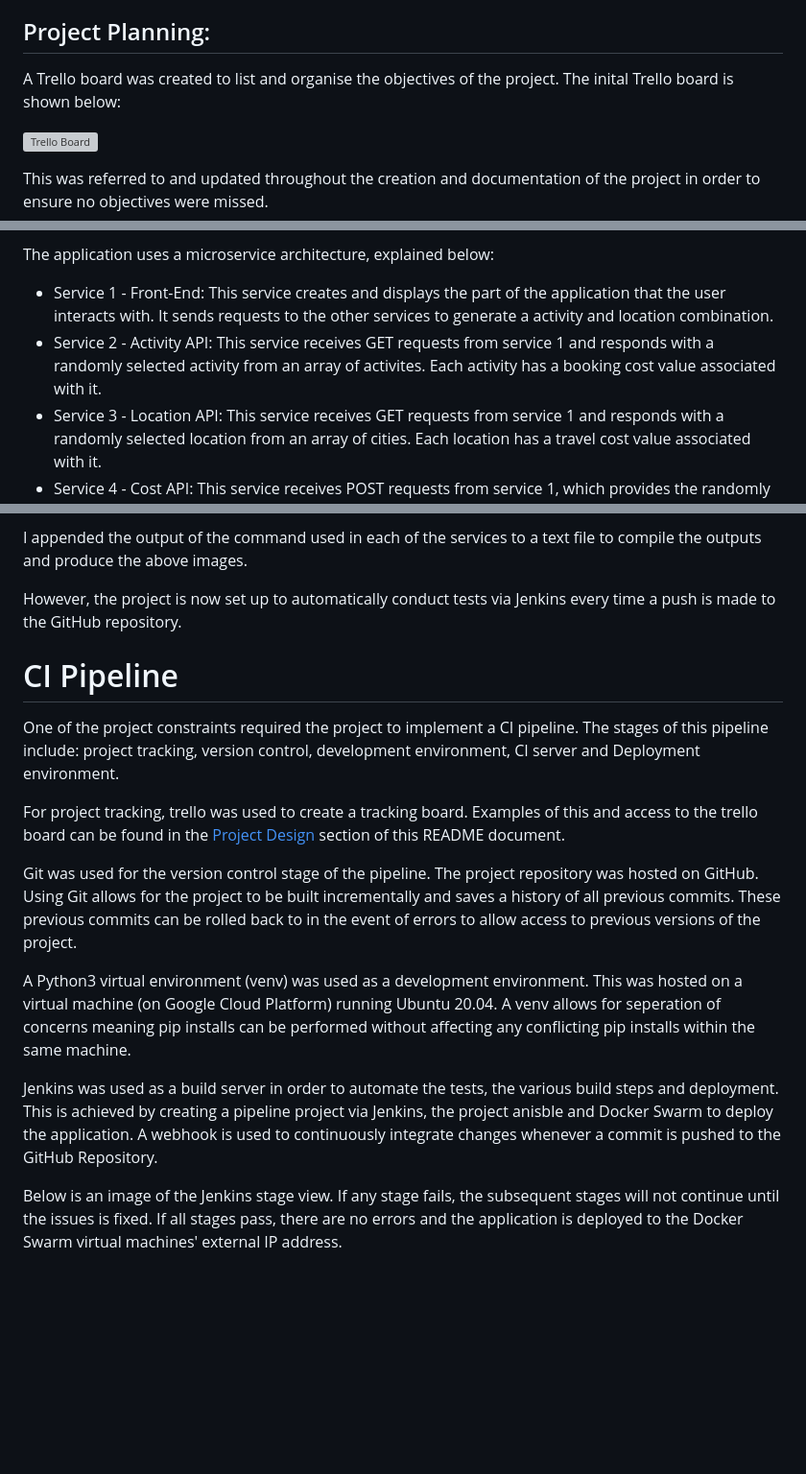
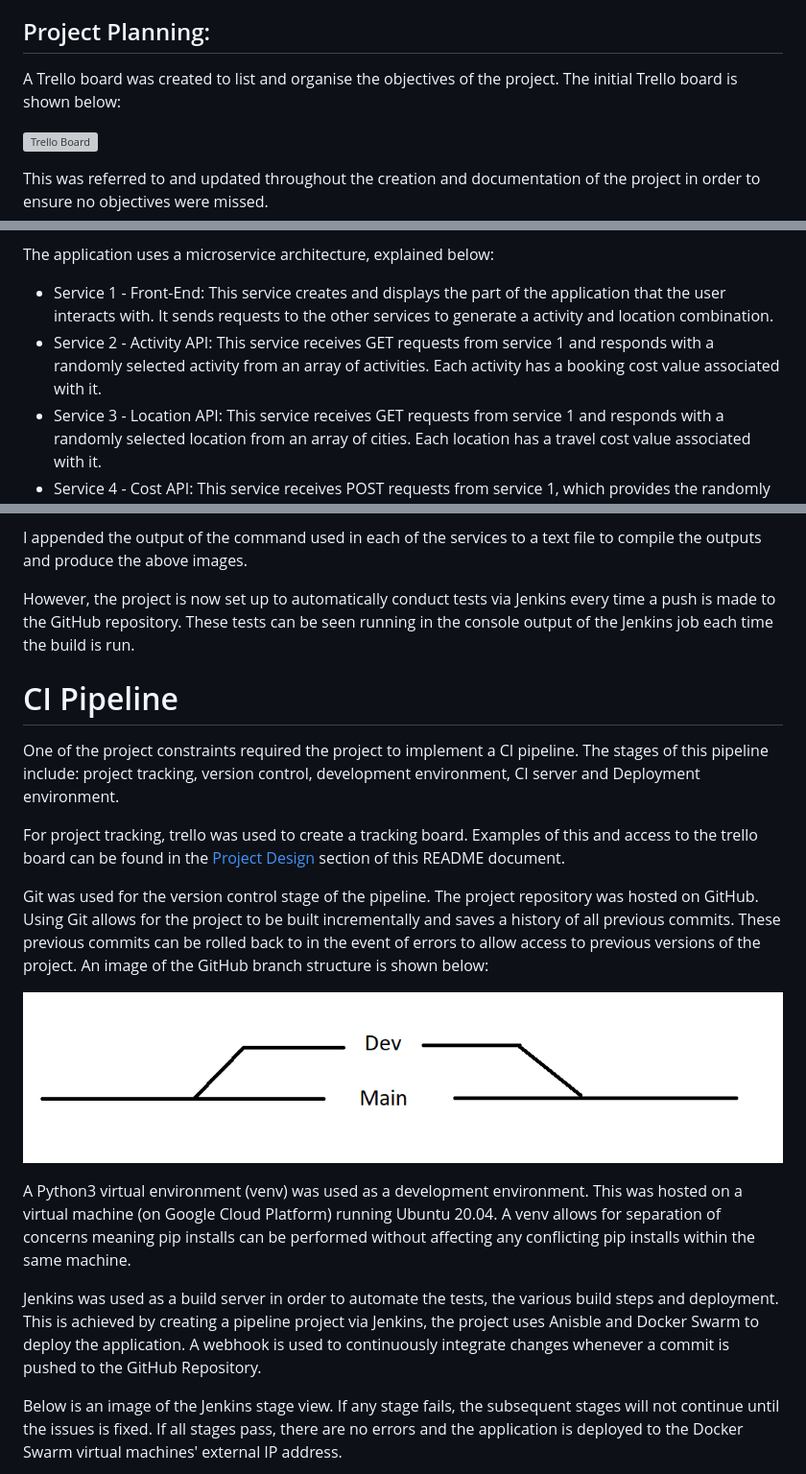
Before and after one commit to jdovener/QA-DevOps-Practical, a Markdown page: README.md, 3 parts joined by grey strips. Shown: that part at 96% size. Drawn GitHub-style; pictures changed too: images/Branch Structure.png (added); blank space fills up the shorter version; grey boxes are pictures that could not be loaded.

Commit message:
JD: Replicas & README update

```diff
--- a/README.md
+++ b/README.md
@@ -35,7 +35,7 @@ The tools I will use for each of the constraints are listed below:
 * Reverse Proxy: NGINX
 
 ## Project Planning:
-A Trello board was created to list and organise the objectives of the project. The inital Trello board is shown below:
+A Trello board was created to list and organise the objectives of the project. The initial Trello board is shown below:
 
 ![Trello Board](https://github.com/jdovener/QA-DevOps-Practical/blob/dev/images/Trello1.png)
 
@@ -58,7 +58,7 @@ The end user of the application will be myself (The location costs are based on
 
 The application uses a microservice architecture, explained below:
 * Service 1 - Front-End: This service creates and displays the part of the application that the user interacts with. It sends requests to the other services to generate a activity and location combination.
-* Service 2 - Activity API: This service receives GET requests from service 1 and responds with a randomly selected activity from an array of activites. Each activity has a booking cost value associated with it.
+* Service 2 - Activity API: This service receives GET requests from service 1 and responds with a randomly selected activity from an array of activities. Each activity has a booking cost value associated with it.
 * Service 3 - Location API: This service receives GET requests from service 1 and responds with a randomly selected location from an array of cities. Each location has a travel cost value associated with it.
 * Service 4 - Cost API: This service receives POST requests from service 1, which provides the randomly generated activities and locations as JSON objects. Service 4 combines the activity and the location cost to be displayed as a total cost on the front-end
 
@@ -90,7 +90,7 @@ This command runs pytest on any files beginning with the word 'test'. It also ma
 
 I appended the output of the command used in each of the services to a text file to compile the outputs and produce the above images.
 
-However, the project is now set up to automatically conduct tests via Jenkins every time a push is made to the GitHub repository.
+However, the project is now set up to automatically conduct tests via Jenkins every time a push is made to the GitHub repository. These tests can be seen running in the console output of the Jenkins job each time the build is run.
 
 # CI Pipeline
 
@@ -98,11 +98,13 @@ One of the project constraints required the project to implement a CI pipeline.
 
 For project tracking, trello was used to create a tracking board. Examples of this and access to the trello board can be found in the [Project Design](#Project-Design) section of this README document.
 
-Git was used for the version control stage of the pipeline. The project repository was hosted on GitHub. Using Git allows for the project to be built incrementally and saves a history of all previous commits. These previous commits can be rolled back to in the event of errors to allow access to previous versions of the project.
+Git was used for the version control stage of the pipeline. The project repository was hosted on GitHub. Using Git allows for the project to be built incrementally and saves a history of all previous commits. These previous commits can be rolled back to in the event of errors to allow access to previous versions of the project. An image of the GitHub branch structure is shown below:
 
-A Python3 virtual environment (venv) was used as a development environment. This was hosted on a virtual machine (on Google Cloud Platform) running Ubuntu 20.04. A venv allows for seperation of concerns meaning pip installs can be performed without affecting any conflicting pip installs within the same machine.
+![Branch Structure](https://github.com/jdovener/QA-DevOps-Practical/blob/dev/images/Branch%20Structure.png)
 
-Jenkins was used as a build server in order to automate the tests, the various build steps and deployment. This is achieved by creating a pipeline project via Jenkins, the project anisble and Docker Swarm to deploy the application. A webhook is used to continuously integrate changes whenever a commit is pushed to the GitHub Repository.
+A Python3 virtual environment (venv) was used as a development environment. This was hosted on a virtual machine (on Google Cloud Platform) running Ubuntu 20.04. A venv allows for separation of concerns meaning pip installs can be performed without affecting any conflicting pip installs within the same machine.
+
+Jenkins was used as a build server in order to automate the tests, the various build steps and deployment. This is achieved by creating a pipeline project via Jenkins, the project uses Anisble and Docker Swarm to deploy the application. A webhook is used to continuously integrate changes whenever a commit is pushed to the GitHub Repository.
 
 Below is an image of the Jenkins stage view. If any stage fails, the subsequent stages will not continue until the issues is fixed. If all stages pass, there are no errors and the application is deployed to the Docker Swarm virtual machines' external IP address.
 
```
Also changed, not shown: 1 other file.
